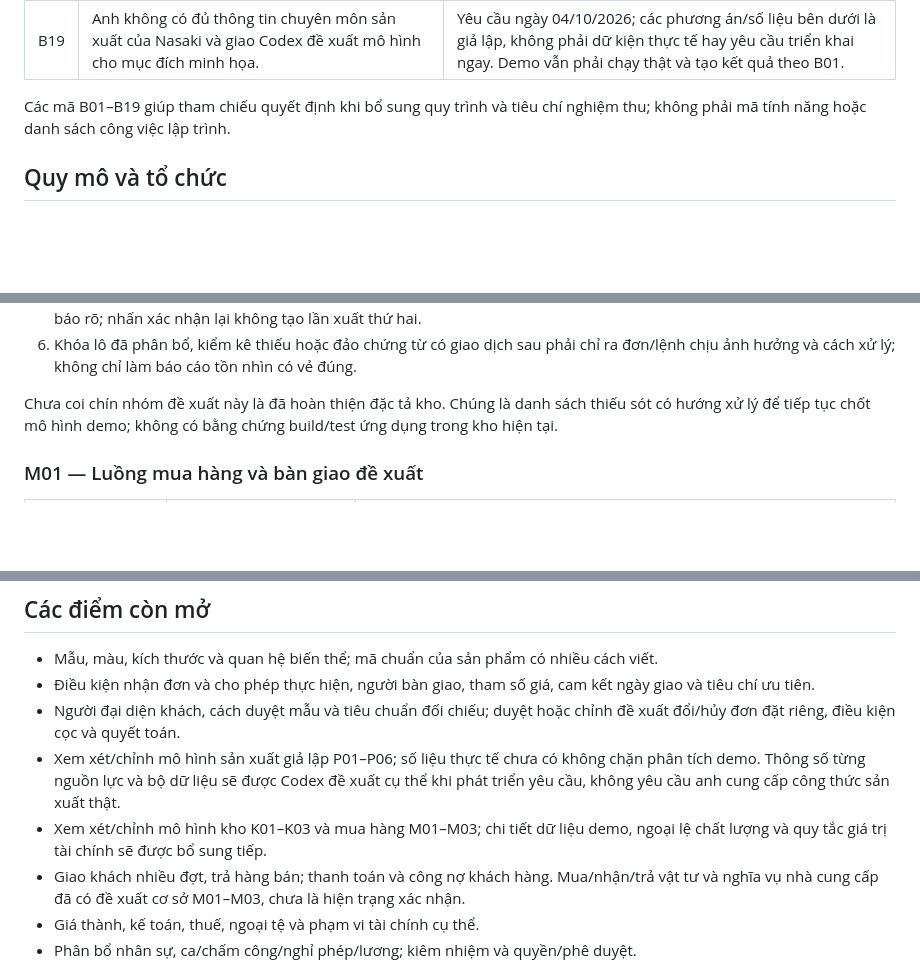
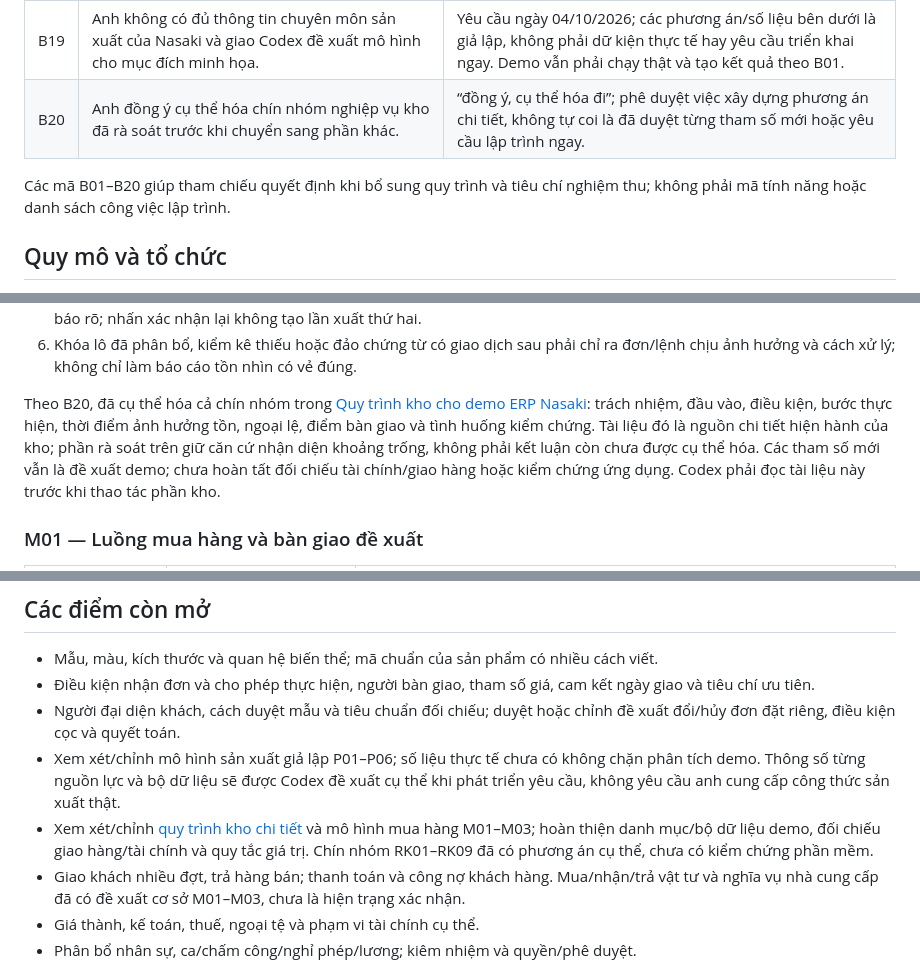
Before and after one commit to vuhutfami-droid/Mini-ERP, a Markdown page: docs/business-context.md, 3 parts joined by grey strips. GitHub-like rendering; blank space fills up the shorter version.

```diff
--- a/docs/business-context.md
+++ b/docs/business-context.md
@@ -43,8 +43,9 @@ Theo thông tin anh cung cấp, hoạt động hiện tại chủ yếu quản l
 | B17 | Có làm mẫu cho khách duyệt trước khi sản xuất hàng loạt đối với màu/quy cách riêng. | Anh xác nhận; hình thức duyệt và tiêu chuẩn so sánh với mẫu chưa rõ. |
 | B18 | “CEO” và “giám đốc” không kèm chức năng là cùng một người. Khi ghi “giám đốc” kèm chức năng, như “giám đốc sản xuất”, đó là người khác. | Anh xác nhận quy ước cách gọi; không tự suy ra các chức danh chức năng đều đã tồn tại hoặc có quyền cụ thể. |
 | B19 | Anh không có đủ thông tin chuyên môn sản xuất của Nasaki và giao Codex đề xuất mô hình cho mục đích minh họa. | Yêu cầu ngày 04/10/2026; các phương án/số liệu bên dưới là giả lập, không phải dữ kiện thực tế hay yêu cầu triển khai ngay. Demo vẫn phải chạy thật và tạo kết quả theo B01. |
+| B20 | Anh đồng ý cụ thể hóa chín nhóm nghiệp vụ kho đã rà soát trước khi chuyển sang phần khác. | “đồng ý, cụ thể hóa đi”; phê duyệt việc xây dựng phương án chi tiết, không tự coi là đã duyệt từng tham số mới hoặc yêu cầu lập trình ngay. |
 
-Các mã B01–B19 giúp tham chiếu quyết định khi bổ sung quy trình và tiêu chí nghiệm thu; không phải mã tính năng hoặc danh sách công việc lập trình.
+Các mã B01–B20 giúp tham chiếu quyết định khi bổ sung quy trình và tiêu chí nghiệm thu; không phải mã tính năng hoặc danh sách công việc lập trình.
 
 ## Quy mô và tổ chức
 
@@ -279,7 +280,7 @@ Hàng lỗi/chờ kiểm tra không nằm trong tồn đạt; không trừ lần
 5. Hai người cùng muốn giữ 300 viên trong khi khả dụng chỉ 400: tổng giữ mới không vượt 400, phần chưa đủ phải được báo rõ; nhấn xác nhận lại không tạo lần xuất thứ hai.
 6. Khóa lô đã phân bổ, kiểm kê thiếu hoặc đảo chứng từ có giao dịch sau phải chỉ ra đơn/lệnh chịu ảnh hưởng và cách xử lý; không chỉ làm báo cáo tồn nhìn có vẻ đúng.
 
-Chưa coi chín nhóm đề xuất này là đã hoàn thiện đặc tả kho. Chúng là danh sách thiếu sót có hướng xử lý để tiếp tục chốt mô hình demo; không có bằng chứng build/test ứng dụng trong kho hiện tại.
+Theo B20, đã cụ thể hóa cả chín nhóm trong [Quy trình kho cho demo ERP Nasaki](warehouse-workflows.md): trách nhiệm, đầu vào, điều kiện, bước thực hiện, thời điểm ảnh hưởng tồn, ngoại lệ, điểm bàn giao và tình huống kiểm chứng. Tài liệu đó là nguồn chi tiết hiện hành của kho; phần rà soát trên giữ căn cứ nhận diện khoảng trống, không phải kết luận còn chưa được cụ thể hóa. Các tham số mới vẫn là đề xuất demo; chưa hoàn tất đối chiếu tài chính/giao hàng hoặc kiểm chứng ứng dụng. Codex phải đọc tài liệu này trước khi thao tác phần kho.
 
 ### M01 — Luồng mua hàng và bàn giao đề xuất
 
@@ -349,7 +350,7 @@ Anh có thể trả lời riêng cho ngói và Terrazzo, theo cách thực tế
 - Điều kiện nhận đơn và cho phép thực hiện, người bàn giao, tham số giá, cam kết ngày giao và tiêu chí ưu tiên.
 - Người đại diện khách, cách duyệt mẫu và tiêu chuẩn đối chiếu; duyệt hoặc chỉnh đề xuất đổi/hủy đơn đặt riêng, điều kiện cọc và quyết toán.
 - Xem xét/chỉnh mô hình sản xuất giả lập P01–P06; số liệu thực tế chưa có không chặn phân tích demo. Thông số từng nguồn lực và bộ dữ liệu sẽ được Codex đề xuất cụ thể khi phát triển yêu cầu, không yêu cầu anh cung cấp công thức sản xuất thật.
-- Xem xét/chỉnh mô hình kho K01–K03 và mua hàng M01–M03; chi tiết dữ liệu demo, ngoại lệ chất lượng và quy tắc giá trị tài chính sẽ được bổ sung tiếp.
+- Xem xét/chỉnh [quy trình kho chi tiết](warehouse-workflows.md) và mô hình mua hàng M01–M03; hoàn thiện danh mục/bộ dữ liệu demo, đối chiếu giao hàng/tài chính và quy tắc giá trị. Chín nhóm RK01–RK09 đã có phương án cụ thể, chưa có kiểm chứng phần mềm.
 - Giao khách nhiều đợt, trả hàng bán; thanh toán và công nợ khách hàng. Mua/nhận/trả vật tư và nghĩa vụ nhà cung cấp đã có đề xuất cơ sở M01–M03, chưa là hiện trạng xác nhận.
 - Giá thành, kế toán, thuế, ngoại tệ và phạm vi tài chính cụ thể.
 - Phân bổ nhân sự, ca/chấm công/nghỉ phép/lương; kiêm nhiệm và quyền/phê duyệt.
```
Also changed, not shown: README.md (+18 -0 lines), docs/warehouse-workflows.md (added, +157 -0 lines).
